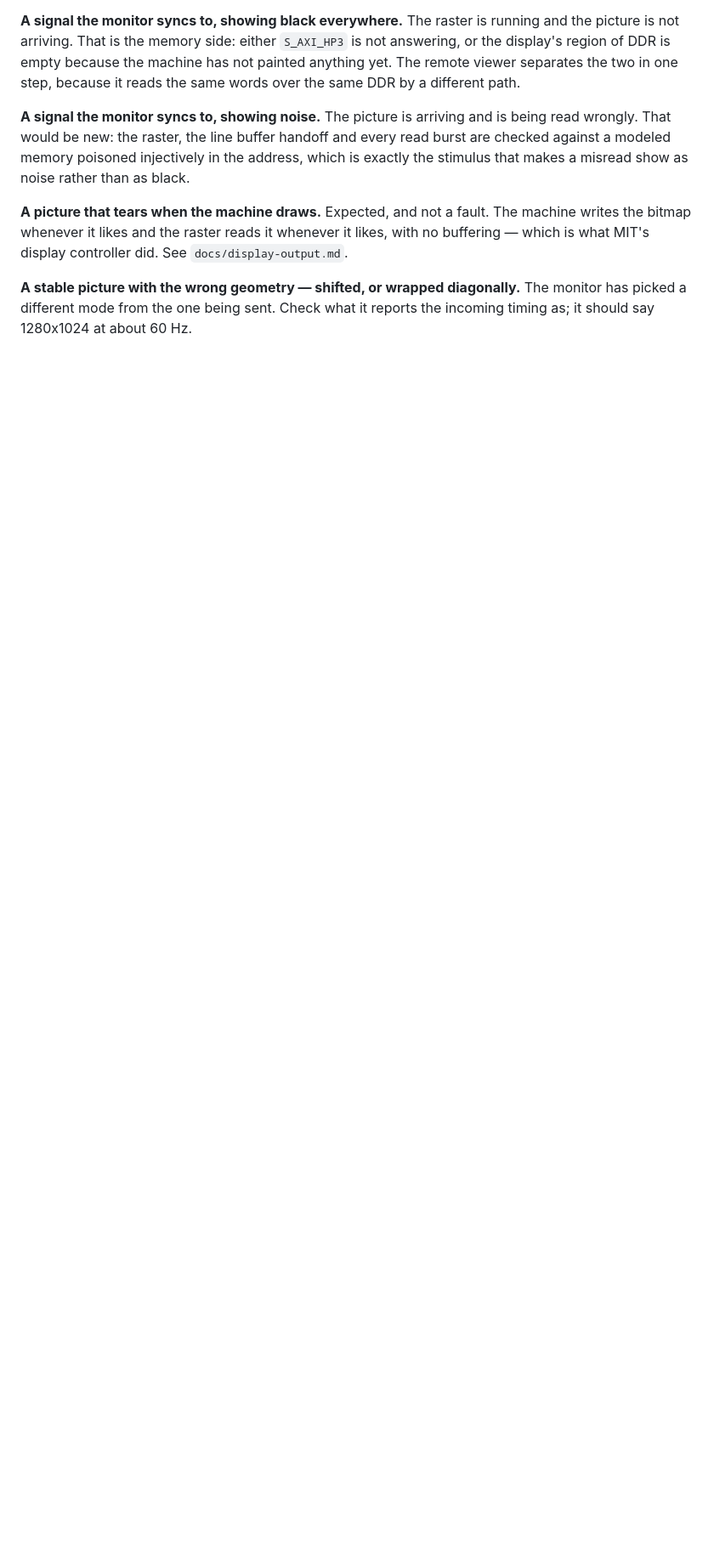
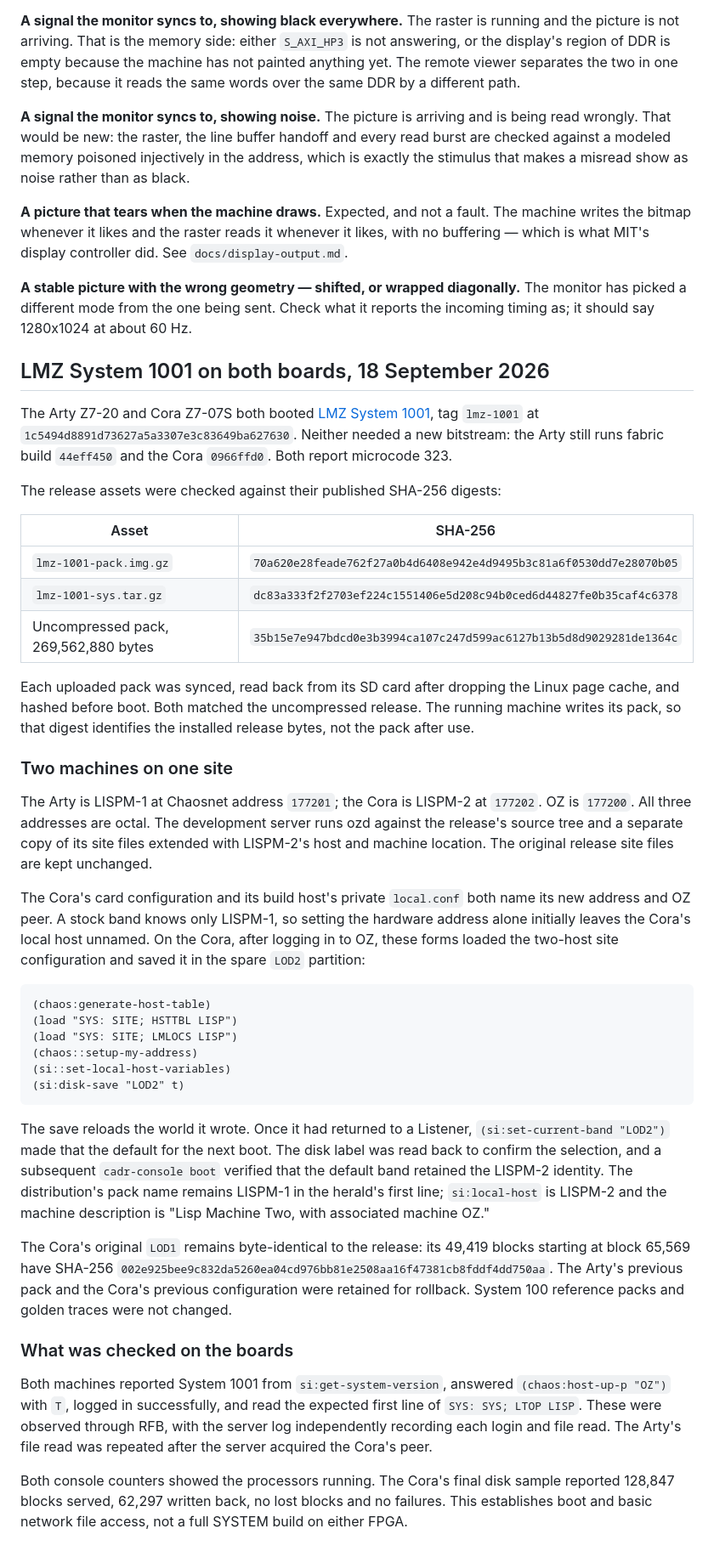
Before and after one commit to metebalci/muir-fpga, a Markdown page: docs/board.md, the part around the change. Shown at 85% size. GitHub-like rendering; blank space fills up the shorter version.

Commit message:
Document LMZ 1001 boot verification on Arty and Cora

````diff
--- a/docs/board.md
+++ b/docs/board.md
@@ -1919,3 +1919,74 @@ did. See `docs/display-output.md`.
 **A stable picture with the wrong geometry — shifted, or wrapped diagonally.**
 The monitor has picked a different mode from the one being sent. Check what it
 reports the incoming timing as; it should say 1280x1024 at about 60 Hz.
+
+## LMZ System 1001 on both boards, 18 September 2026
+
+The Arty Z7-20 and Cora Z7-07S both booted
+[LMZ System 1001](https://github.com/metebalci/lmz/releases/tag/lmz-1001),
+tag `lmz-1001` at `1c5494d8891d73627a5a3307e3c83649ba627630`.
+Neither needed a new bitstream: the Arty still runs fabric build `44eff450`
+and the Cora `0966ffd0`. Both report microcode 323.
+
+The release assets were checked against their published SHA-256 digests:
+
+| Asset | SHA-256 |
+|---|---|
+| `lmz-1001-pack.img.gz` | `70a620e28feade762f27a0b4d6408e942e4d9495b3c81a6f0530dd7e28070b05` |
+| `lmz-1001-sys.tar.gz` | `dc83a333f2f2703ef224c1551406e5d208c94b0ced6d44827fe0b35caf4c6378` |
+| Uncompressed pack, 269,562,880 bytes | `35b15e7e947bdcd0e3b3994ca107c247d599ac6127b13b5d8d9029281de1364c` |
+
+Each uploaded pack was synced, read back from its SD card after dropping the
+Linux page cache, and hashed before boot. Both matched the uncompressed
+release. The running machine writes its pack, so that digest identifies the
+installed release bytes, not the pack after use.
+
+### Two machines on one site
+
+The Arty is LISPM-1 at Chaosnet address `177201`; the Cora is LISPM-2 at
+`177202`. OZ is `177200`. All three addresses are octal. The development
+server runs ozd against the release's source tree and a separate copy of its
+site files extended with LISPM-2's host and machine location. The original
+release site files are kept unchanged.
+
+The Cora's card configuration and its build host's private `local.conf`
+both name its new address and OZ peer. A stock band knows only LISPM-1, so
+setting the hardware address alone initially leaves the Cora's local host
+unnamed. On the Cora, after logging in to OZ, these forms loaded the two-host
+site configuration and saved it in the spare `LOD2` partition:
+
+```lisp
+(chaos:generate-host-table)
+(load "SYS: SITE; HSTTBL LISP")
+(load "SYS: SITE; LMLOCS LISP")
+(chaos::setup-my-address)
+(si::set-local-host-variables)
+(si:disk-save "LOD2" t)
+```
+
+The save reloads the world it wrote. Once it had returned to a Listener,
+`(si:set-current-band "LOD2")` made that the default for the next boot.
+The disk label was read back to confirm the selection, and a subsequent
+`cadr-console boot` verified that the default band retained the LISPM-2
+identity. The distribution's pack name remains LISPM-1 in the herald's
+first line; `si:local-host` is LISPM-2 and the machine description is
+"Lisp Machine Two, with associated machine OZ."
+
+The Cora's original `LOD1` remains byte-identical to the release: its 49,419
+blocks starting at block 65,569 have SHA-256
+`002e925bee9c832da5260ea04cd976bb81e2508aa16f47381cb8fddf4dd750aa`.
+The Arty's previous pack and the Cora's previous configuration were retained
+for rollback. System 100 reference packs and golden traces were not changed.
+
+### What was checked on the boards
+
+Both machines reported System 1001 from `si:get-system-version`, answered
+`(chaos:host-up-p "OZ")` with `T`, logged in successfully, and read the
+expected first line of `SYS: SYS; LTOP LISP`. These were observed through
+RFB, with the server log independently recording each login and file read.
+The Arty's file read was repeated after the server acquired the Cora's peer.
+
+Both console counters showed the processors running. The Cora's final disk
+sample reported 128,847 blocks served, 62,297 written back, no lost blocks
+and no failures. This establishes boot and basic network file access, not
+a full SYSTEM build on either FPGA.
````
